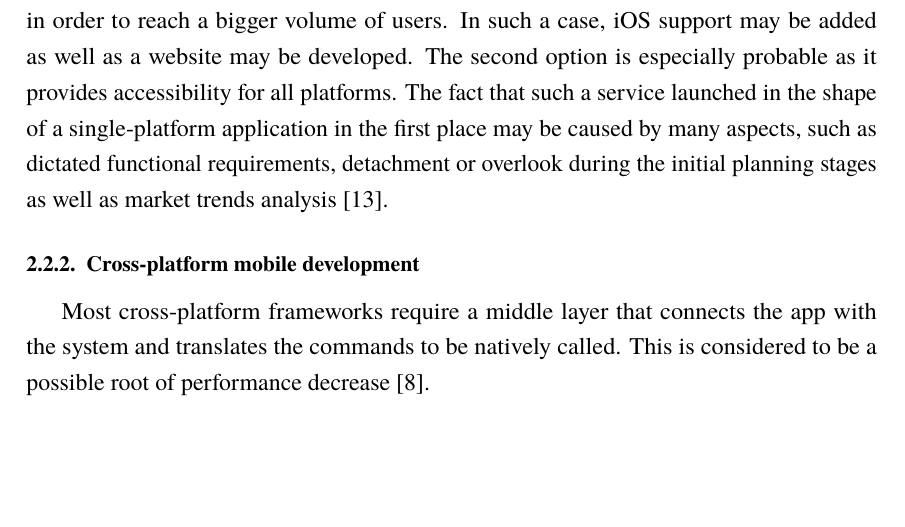
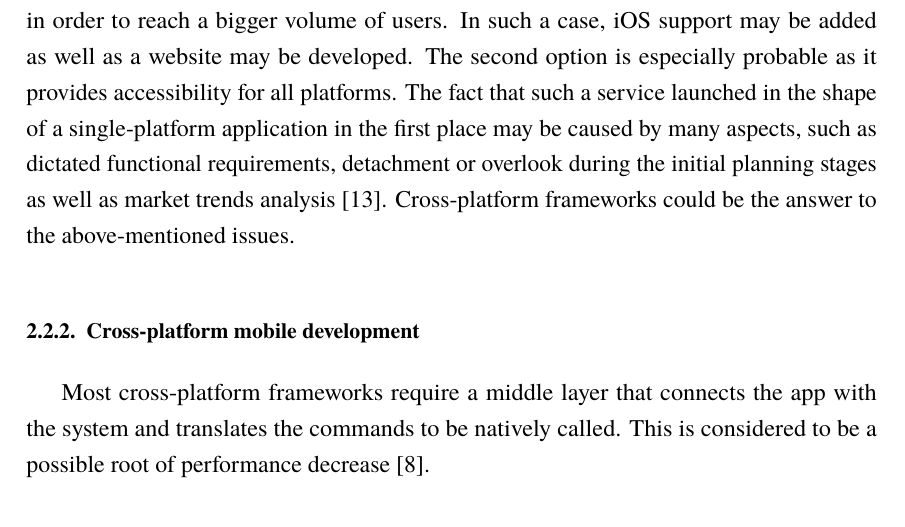
Before and after one commit to macSro/Masters-Thesis, a LaTeX thesis (TeX/thesis.tex, which reads TeX/chapter2/native.tex): part of page 16 of 26 before the commit and part of page 16 of 27 after it, cut so that both start at the same text, the shorter picture padded with empty space. Compiled offline with pdfLaTeX.

Commit message:
Minor adjustment

```diff
--- a/TeX/chapter2/native.tex
+++ b/TeX/chapter2/native.tex
@@ -130,4 +130,4 @@ In order to provide consistency among different applications and across differen
 
 \subsubsection{Web development in relation to native mobile development}
 
-While solely native mobile development has been considered in this chapter, it is important to reflect upon its connection to web development. Of course, it is a possibility that a service is designed to be available exclusively in the form of a mobile application and such attitude will remain unchanged in the future. However, there are some reasons for which a publisher may look to extend the supported platform list after time. For instance, a small service may start as an Android application and grow enough to need other platforms in order to reach a bigger volume of users. In such a case, iOS support may be added as well as a website may be developed. The second option is especially probable as it provides accessibility for all platforms. The fact that such a service launched in the shape of a single-platform application in the first place may be caused by many aspects, such as dictated functional requirements, detachment or overlook during the initial planning stages as well as market trends analysis \cite{web_mobile_app}.
+While solely native mobile development has been considered in this chapter, it is important to reflect upon its connection to web development. Of course, it is a possibility that a service is designed to be available exclusively in the form of a mobile application and such attitude will remain unchanged in the future. However, there are some reasons for which a publisher may look to extend the supported platform list after time. For instance, a small service may start as an Android application and grow enough to need other platforms in order to reach a bigger volume of users. In such a case, iOS support may be added as well as a website may be developed. The second option is especially probable as it provides accessibility for all platforms. The fact that such a service launched in the shape of a single-platform application in the first place may be caused by many aspects, such as dictated functional requirements, detachment or overlook during the initial planning stages as well as market trends analysis \cite{web_mobile_app}. Cross-platform frameworks could be the answer to the above-mentioned issues.
```
Also changed, not shown: TeX/thesis.pdf, 5 other files.
